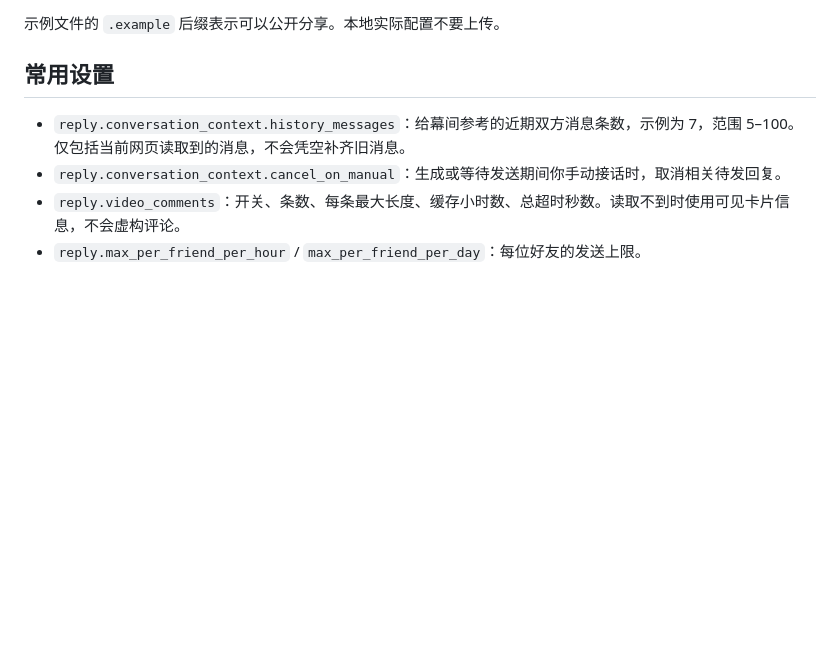
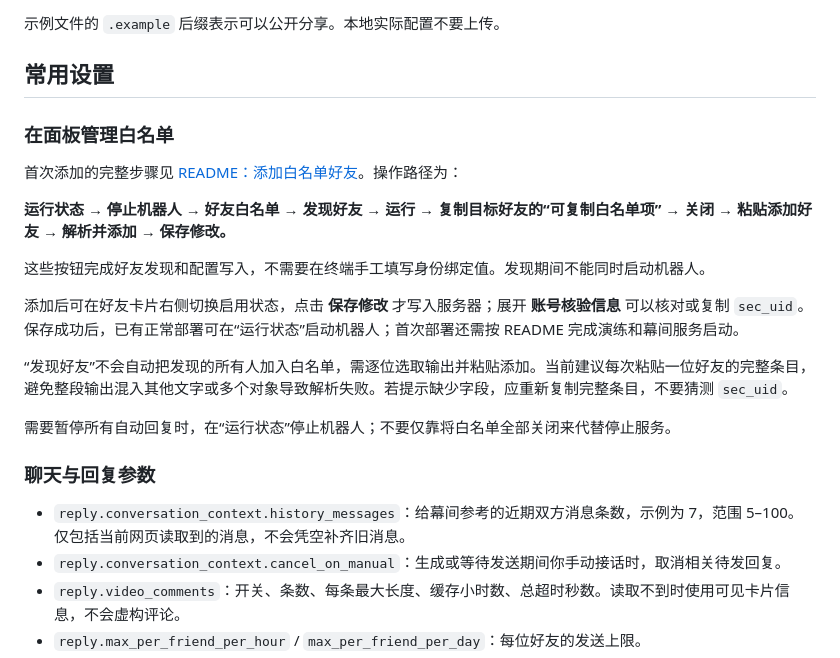
Before and after one commit to l0yce/douyin-bot, a Markdown page: docs/USAGE.md, the part around the change. GitHub-like rendering; blank space fills up the shorter version.

```diff
--- a/docs/USAGE.md
+++ b/docs/USAGE.md
@@ -15,6 +15,22 @@
 示例文件的 `.example` 后缀表示可以公开分享。本地实际配置不要上传。
 
 ## 常用设置
+
+### 在面板管理白名单
+
+首次添加的完整步骤见 [README：添加白名单好友](../README.md#4-添加白名单好友)。操作路径为：
+
+**运行状态 → 停止机器人 → 好友白名单 → 发现好友 → 运行 → 复制目标好友的“可复制白名单项” → 关闭 → 粘贴添加好友 → 解析并添加 → 保存修改。**
+
+这些按钮完成好友发现和配置写入，不需要在终端手工填写身份绑定值。发现期间不能同时启动机器人。
+
+添加后可在好友卡片右侧切换启用状态，点击 **保存修改** 才写入服务器；展开 **账号核验信息** 可以核对或复制 `sec_uid`。保存成功后，已有正常部署可在“运行状态”启动机器人；首次部署还需按 README 完成演练和幕间服务启动。
+
+“发现好友”不会自动把发现的所有人加入白名单，需逐位选取输出并粘贴添加。当前建议每次粘贴一位好友的完整条目，避免整段输出混入其他文字或多个对象导致解析失败。若提示缺少字段，应重新复制完整条目，不要猜测 `sec_uid`。
+
+需要暂停所有自动回复时，在“运行状态”停止机器人；不要仅靠将白名单全部关闭来代替停止服务。
+
+### 聊天与回复参数
 
 - `reply.conversation_context.history_messages`：给幕间参考的近期双方消息条数，示例为 7，范围 5–100。仅包括当前网页读取到的消息，不会凭空补齐旧消息。
 - `reply.conversation_context.cancel_on_manual`：生成或等待发送期间你手动接话时，取消相关待发回复。
```
Also changed, not shown: README.md (+21 -2 lines).
